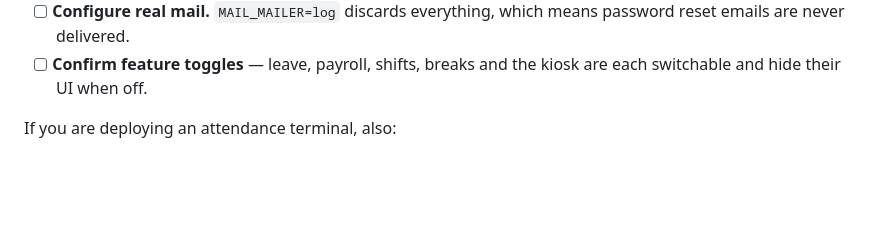
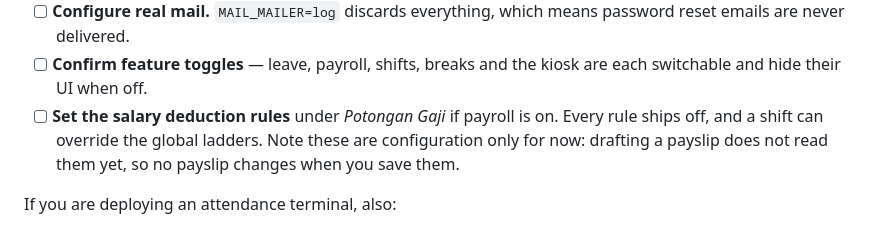
Before and after one commit to stewicca/hris, a Markdown page: documentation/production-deployment.md, the part around the change. GitHub-like rendering; blank space fills up the shorter version.

```diff
--- a/documentation/production-deployment.md
+++ b/documentation/production-deployment.md
@@ -257,6 +257,10 @@ The application is running but not yet usable. Log in at
       means password reset emails are never delivered.
 - [ ] **Confirm feature toggles** — leave, payroll, shifts, breaks and the kiosk
       are each switchable and hide their UI when off.
+- [ ] **Set the salary deduction rules** under *Potongan Gaji* if payroll is on.
+      Every rule ships off, and a shift can override the global ladders. Note
+      these are configuration only for now: drafting a payslip does not read
+      them yet, so no payslip changes when you save them.
 
 If you are deploying an attendance terminal, also:
 
```
Also changed, not shown: documentation/development.md (+58 -3 lines).
